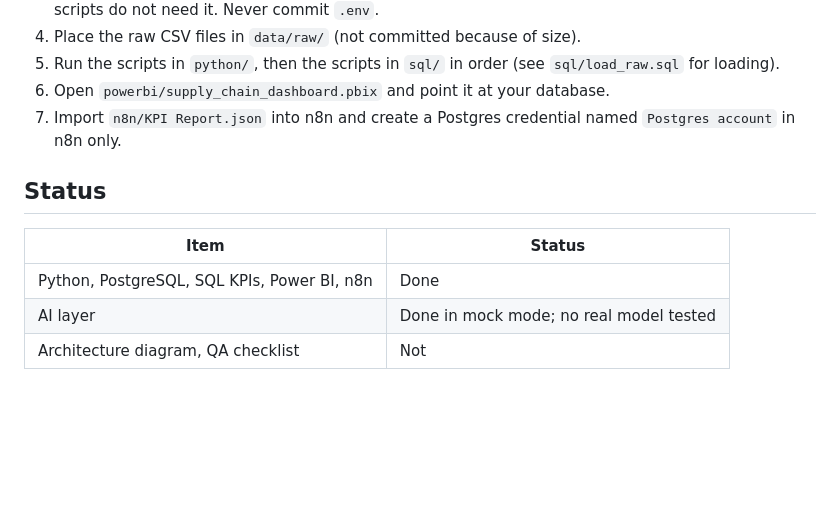
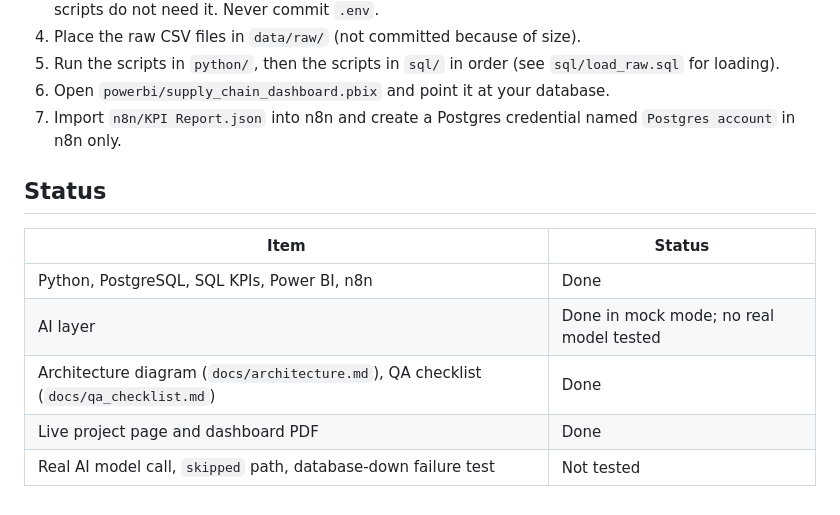
Before and after one commit to Mosinali10/ai-supply-chain-analytics, a Markdown page: README.md, the part around the change. GitHub-like rendering; blank space fills up the shorter version.

Commit message:
Update README status

```diff
--- a/README.md
+++ b/README.md
@@ -60,10 +60,11 @@ Details, tests and limits: `docs/ai_layer.md`. Prompt: `docs/ai_prompt.md`.
 5. Run the scripts in `python/`, then the scripts in `sql/` in order (see `sql/load_raw.sql` for loading).
 6. Open `powerbi/supply_chain_dashboard.pbix` and point it at your database.
 7. Import `n8n/KPI Report.json` into n8n and create a Postgres credential named `Postgres account` in n8n only.
-
 ## Status
 | Item | Status |
 |---|---|
 | Python, PostgreSQL, SQL KPIs, Power BI, n8n | Done |
 | AI layer | Done in mock mode; no real model tested |
-| Architecture diagram, QA checklist | Not
+| Architecture diagram (`docs/architecture.md`), QA checklist (`docs/qa_checklist.md`) | Done |
+| Live project page and dashboard PDF | Done |
+| Real AI model call, `skipped` path, database-down failure test | Not tested |
```
